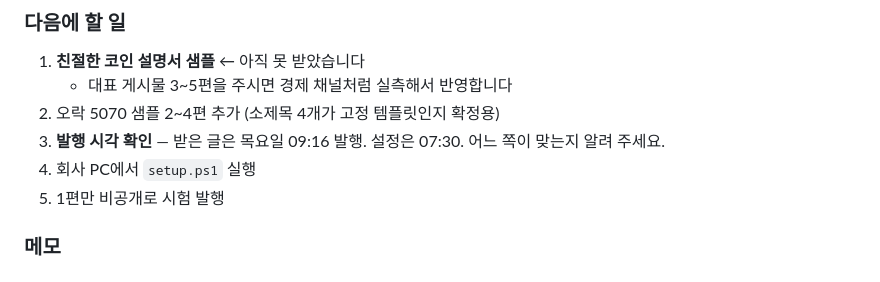
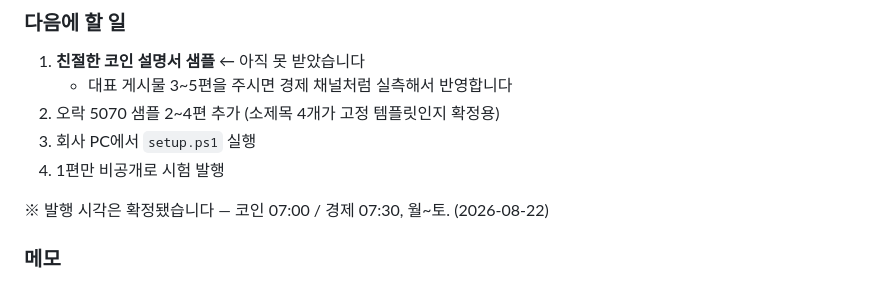
Before and after one commit to weddingnote26-glitch/https-github.com-charlie947-social-media-skills-tree-main-skills-voice-builder, a Markdown page: WORKLOG.md, the part around the change. GitHub-like rendering.

```diff
--- a/WORKLOG.md
+++ b/WORKLOG.md
@@ -77,10 +77,10 @@
 1. **친절한 코인 설명서 샘플** ← 아직 못 받았습니다
    - 대표 게시물 3~5편을 주시면 경제 채널처럼 실측해서 반영합니다
 2. 오락 5070 샘플 2~4편 추가 (소제목 4개가 고정 템플릿인지 확정용)
-3. **발행 시각 확인** — 받은 글은 목요일 09:16 발행. 설정은 07:30.
-   어느 쪽이 맞는지 알려 주세요.
-4. 회사 PC에서 `setup.ps1` 실행
-5. 1편만 비공개로 시험 발행
+3. 회사 PC에서 `setup.ps1` 실행
+4. 1편만 비공개로 시험 발행
+
+※ 발행 시각은 확정됐습니다 — 코인 07:00 / 경제 07:30, 월~토. (2026-08-22)
 
 ### 메모
 
```
Also changed, not shown: naver-blog-automation/config/style_stock.md (+11 -7 lines).
